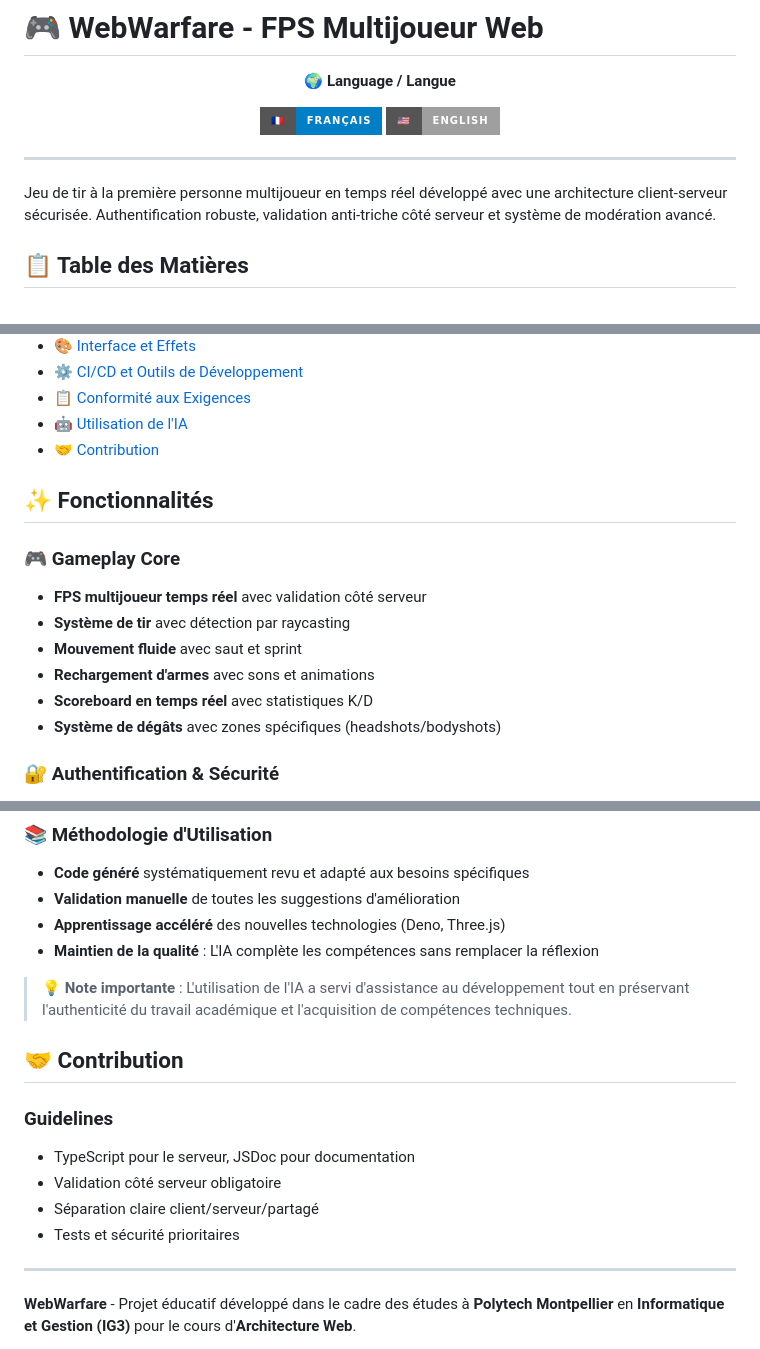
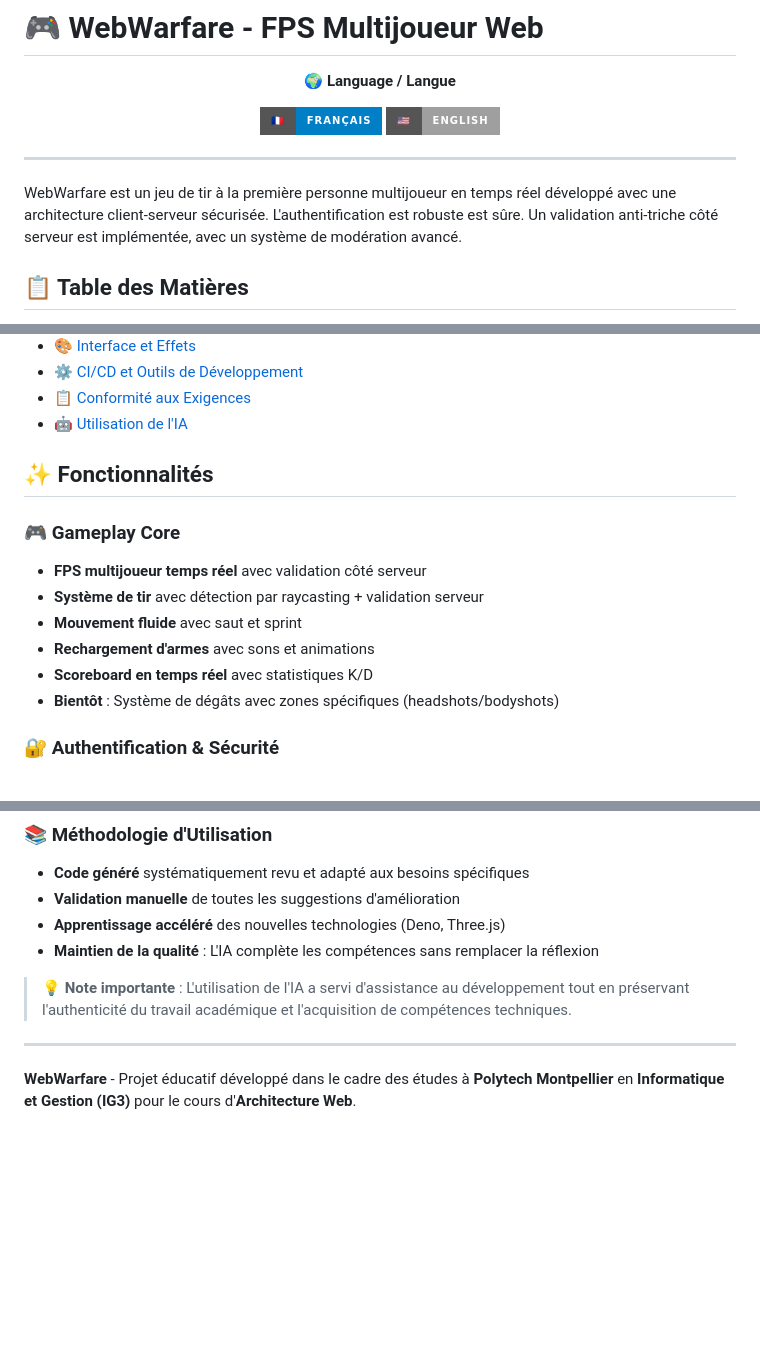
Before and after one commit to Byxis/IG3-WebProjectFPS, a Markdown page: README.md, 3 parts joined by grey strips. Rendered like a GitHub page; badges without logos; blank space fills up the shorter version.

```diff
--- a/README.md
+++ b/README.md
@@ -11,9 +11,9 @@
 
 </div>
 
-Jeu de tir à la première personne multijoueur en temps réel développé avec une
-architecture client-serveur sécurisée. Authentification robuste, validation
-anti-triche côté serveur et système de modération avancé.
+WebWarfare est un jeu de tir à la première personne multijoueur en temps réel
+développé avec une architecture client-serveur sécurisée. L'authentification est robuste est sûre.
+Un validation anti-triche côté serveur est implémentée, avec un système de modération avancé.
 
 ## 📋 Table des Matières
 
@@ -32,18 +32,17 @@ anti-triche côté serveur et système de modération avancé.
 - [⚙️ CI/CD et Outils de Développement](#️-cicd-et-outils-de-développement)
 - [📋 Conformité aux Exigences](#-conformité-aux-exigences)
 - [🤖 Utilisation de l'IA](#-utilisation-de-lia)
-- [🤝 Contribution](#-contribution)
 
 ## ✨ Fonctionnalités
 
 ### 🎮 Gameplay Core
 
 - **FPS multijoueur temps réel** avec validation côté serveur
-- **Système de tir** avec détection par raycasting
+- **Système de tir** avec détection par raycasting + validation serveur
 - **Mouvement fluide** avec saut et sprint
 - **Rechargement d'armes** avec sons et animations
 - **Scoreboard en temps réel** avec statistiques K/D
-- **Système de dégâts** avec zones spécifiques (headshots/bodyshots)
+- **Bientôt** : Système de dégâts avec zones spécifiques (headshots/bodyshots)
 
 ### 🔐 Authentification & Sécurité
 
@@ -417,14 +416,6 @@ ont été utilisés pour optimiser le processus de développement :
 > développement tout en préservant l'authenticité du travail académique et
 > l'acquisition de compétences techniques.
 
-## 🤝 Contribution
-
-### Guidelines
-
-- TypeScript pour le serveur, JSDoc pour documentation
-- Validation côté serveur obligatoire
-- Séparation claire client/serveur/partagé
-- Tests et sécurité prioritaires
 
 ---
 
```
Also changed, not shown: other parts of README.md (+5 -5 lines).
